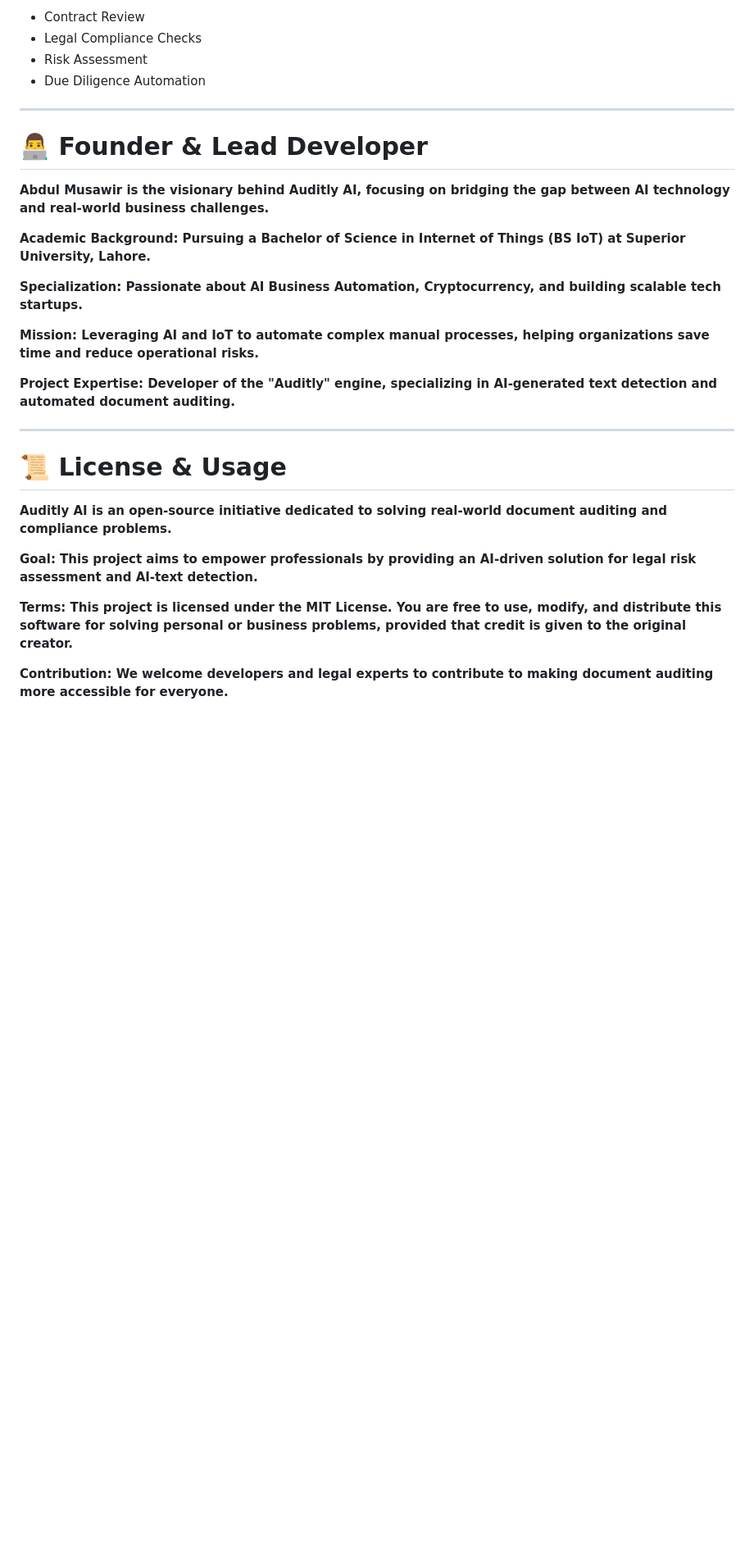
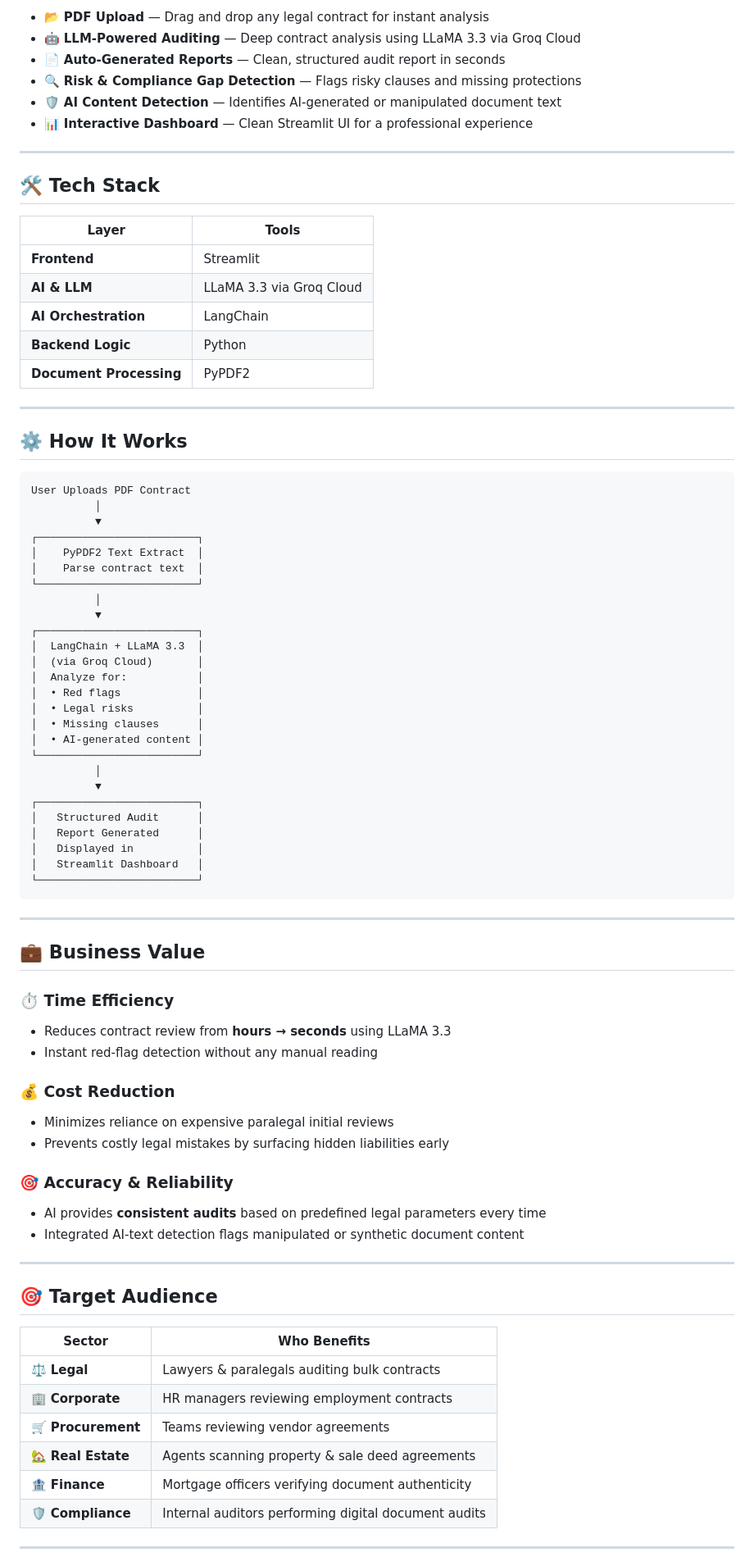
Before and after one commit to Musawir456/Auditly-AI, a Markdown page: README.md, the part around one of its changes. Shown at 82% size. Rendered like a GitHub page; blank space fills up the shorter version.

````diff
--- a/README.md
+++ b/README.md
@@ -133,29 +77,84 @@ All within **seconds**, reducing manual review time significantly.
 
-- Contract Review
-- Legal Compliance Checks
-- Risk Assessment
-- Due Diligence Automation
+- 📂 **PDF Upload** — Drag and drop any legal contract for instant analysis
+- 🤖 **LLM-Powered Auditing** — Deep contract analysis using LLaMA 3.3 via Groq Cloud
+- 📄 **Auto-Generated Reports** — Clean, structured audit report in seconds
+- 🔍 **Risk & Compliance Gap Detection** — Flags risky clauses and missing protections
+- 🛡️ **AI Content Detection** — Identifies AI-generated or manipulated document text
+- 📊 **Interactive Dashboard** — Clean Streamlit UI for a professional experience
 
 ---
 
-# 👨‍💻 Founder & Lead Developer
-**Abdul Musawir is the visionary behind Auditly AI, focusing on bridging the gap between AI technology and real-world business challenges.**
+## 🛠 Tech Stack
 
-**Academic Background: Pursuing a Bachelor of Science in Internet of Things (BS IoT) at Superior University, Lahore.**
-
-**Specialization: Passionate about AI Business Automation, Cryptocurrency, and building scalable tech startups.**
-
-**Mission: Leveraging AI and IoT to automate complex manual processes, helping organizations save time and reduce operational risks.**
-
-**Project Expertise: Developer of the "Auditly" engine, specializing in AI-generated text detection and automated document auditing.**
+| Layer | Tools |
+|---|---|
+| **Frontend** | Streamlit |
+| **AI & LLM** | LLaMA 3.3 via Groq Cloud |
+| **AI Orchestration** | LangChain |
+| **Backend Logic** | Python |
+| **Document Processing** | PyPDF2 |
 
 ---
 
-# 📜 License & Usage
-**Auditly AI is an open-source initiative dedicated to solving real-world document auditing and compliance problems.**
+## ⚙️ How It Works
 
-**Goal: This project aims to empower professionals by providing an AI-driven solution for legal risk assessment and AI-text detection.**
+```
+User Uploads PDF Contract
+          │
+          ▼
+┌─────────────────────────┐
+│    PyPDF2 Text Extract  │
+│    Parse contract text  │
+└─────────────────────────┘
+          │
+          ▼
+┌─────────────────────────┐
+│  LangChain + LLaMA 3.3  │
+│  (via Groq Cloud)       │
+│  Analyze for:           │
+│  • Red flags            │
+│  • Legal risks          │
+│  • Missing clauses      │
+│  • AI-generated content │
+└─────────────────────────┘
+          │
+          ▼
+┌─────────────────────────┐
+│   Structured Audit      │
+│   Report Generated      │
+│   Displayed in          │
+│   Streamlit Dashboard   │
+└─────────────────────────┘
+```
 
-**Terms: This project is licensed under the MIT License. You are free to use, modify, and distribute this software for solving personal or business problems, provided that credit is given to the original creator.**
+---
 
-**Contribution: We welcome developers and legal experts to contribute to making document auditing more accessible for everyone.**
+## 💼 Business Value
+
+### ⏱️ Time Efficiency
+- Reduces contract review from **hours → seconds** using LLaMA 3.3
+- Instant red-flag detection without any manual reading
+
+### 💰 Cost Reduction
+- Minimizes reliance on expensive paralegal initial reviews
+- Prevents costly legal mistakes by surfacing hidden liabilities early
+
+### 🎯 Accuracy & Reliability
+- AI provides **consistent audits** based on predefined legal parameters every time
+- Integrated AI-text detection flags manipulated or synthetic document content
+
+---
+
+## 🎯 Target Audience
+
+| Sector | Who Benefits |
+|---|---|
+| ⚖️ **Legal** | Lawyers & paralegals auditing bulk contracts |
+| 🏢 **Corporate** | HR managers reviewing employment contracts |
+| 🛒 **Procurement** | Teams reviewing vendor agreements |
+| 🏡 **Real Estate** | Agents scanning property & sale deed agreements |
+| 🏦 **Finance** | Mortgage officers verifying document authenticity |
+| 🛡️ **Compliance** | Internal auditors performing digital document audits |
+
+---
+
````
Also changed, not shown: other parts of README.md (+139 -97 lines).
